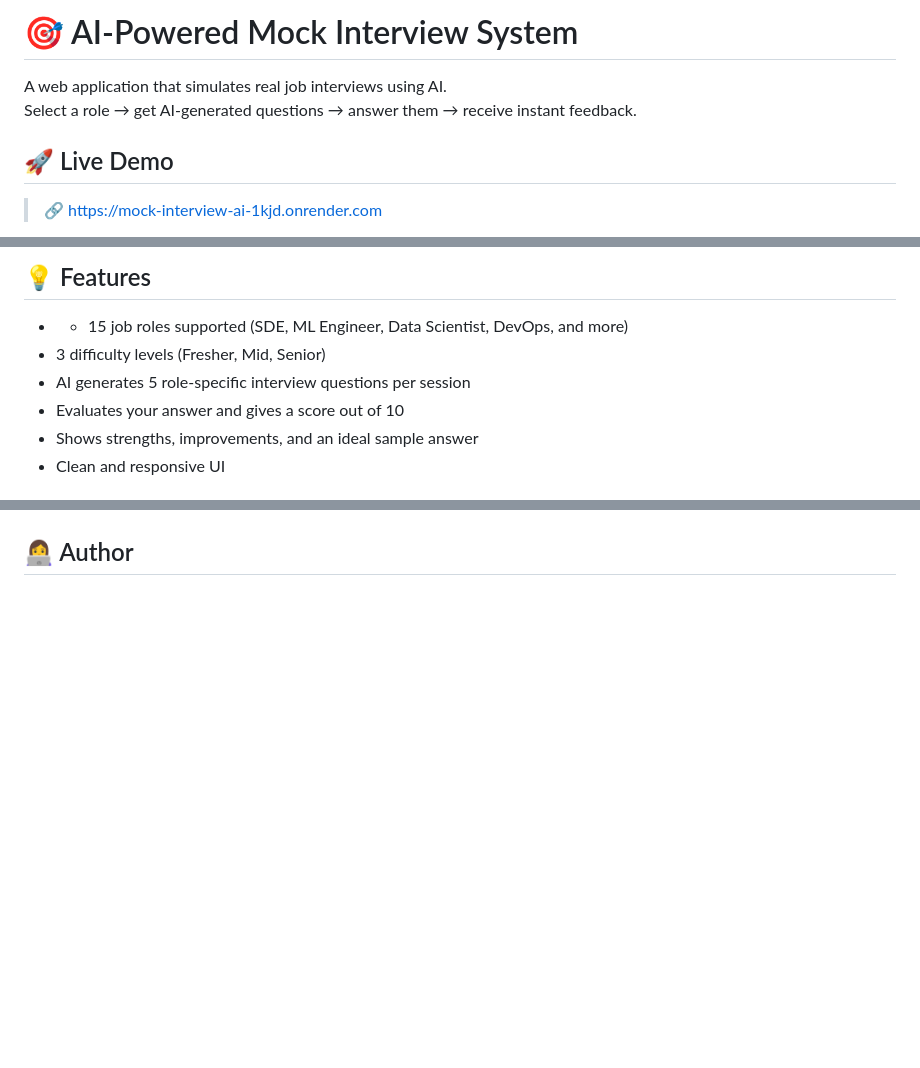
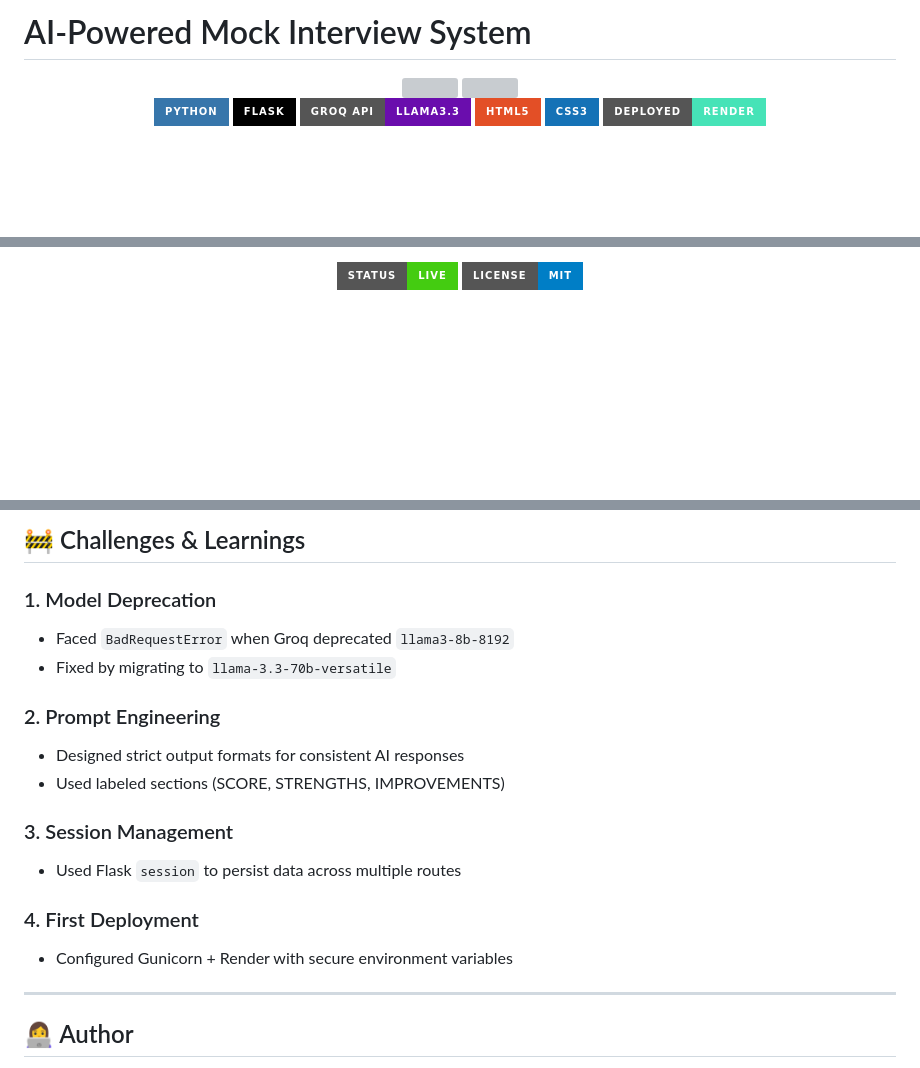
Before and after one commit to Anushka190921/mock-interview-ai, a Markdown page: README.md, 3 parts joined by grey strips. Rendered like a GitHub page; badges without logos; blank space fills up the shorter version; grey boxes are pictures that could not be loaded.

```diff
--- a/README.md
+++ b/README.md
@@ -1,5 +1,4 @@
-# 🎯 AI-Powered Mock Interview System
+# AI-Powered Mock Interview System
 
-A web application that simulates real job interviews using AI.
-Select a role → get AI-generated questions → answer them → receive instant feedback.
+<div align="center">
 
@@ -7,5 +8,10 @@ Select a role → get AI-generated questions → answer them → receive instant
 
-## 🚀 Live Demo
-> 🔗 [https://mock-interview-ai-1kjd.onrender.com](https://mock-interview-ai-1kjd.onrender.com)
+<br/>
 
+![Python](https://img.shields.io/badge/Python-3776AB?style=for-the-badge&logo=python&logoColor=white)
+![Flask](https://img.shields.io/badge/Flask-000000?style=for-the-badge&logo=flask&logoColor=white)
+![Groq](https://img.shields.io/badge/Groq_API-LLaMA3.3-6A0DAD?style=for-the-badge)
+![HTML](https://img.shields.io/badge/HTML5-E34F26?style=for-the-badge&logo=html5&logoColor=white)
+![CSS](https://img.shields.io/badge/CSS3-1572B6?style=for-the-badge&logo=css3&logoColor=white)
+![Render](https://img.shields.io/badge/Deployed-Render-46E3B7?style=for-the-badge)
 
@@ -12,9 +19,4 @@ Select a role → get AI-generated questions → answer them → receive instant
 
-## 💡 Features
-- - 15 job roles supported (SDE, ML Engineer, Data Scientist, DevOps, and more)
-- 3 difficulty levels (Fresher, Mid, Senior)
-- AI generates 5 role-specific interview questions per session
-- Evaluates your answer and gives a score out of 10
-- Shows strengths, improvements, and an ideal sample answer
-- Clean and responsive UI
+![Status](https://img.shields.io/badge/Status-Live-success?style=for-the-badge)
+![License](https://img.shields.io/badge/License-MIT-blue?style=for-the-badge)
 
@@ -117,2 +151,19 @@ mock-interview-ai/
+## 🚧 Challenges & Learnings
+
+### 1. Model Deprecation
+- Faced `BadRequestError` when Groq deprecated `llama3-8b-8192`
+- Fixed by migrating to `llama-3.3-70b-versatile`
+
+### 2. Prompt Engineering
+- Designed strict output formats for consistent AI responses
+- Used labeled sections (SCORE, STRENGTHS, IMPROVEMENTS)
+
+### 3. Session Management
+- Used Flask `session` to persist data across multiple routes
+
+### 4. First Deployment
+- Configured Gunicorn + Render with secure environment variables
+
+---
 
 ## 👩‍💻 Author
```
Also changed, not shown: other parts of README.md (+121 -82 lines).
